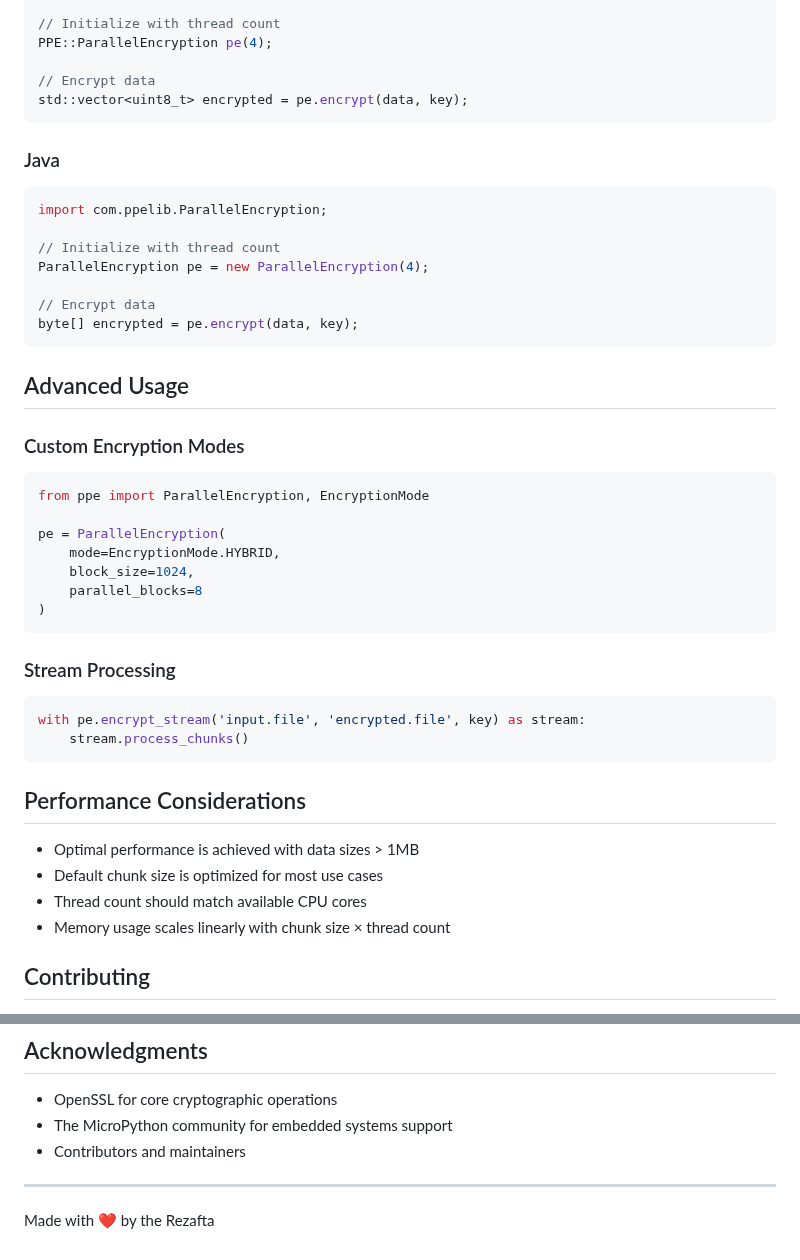
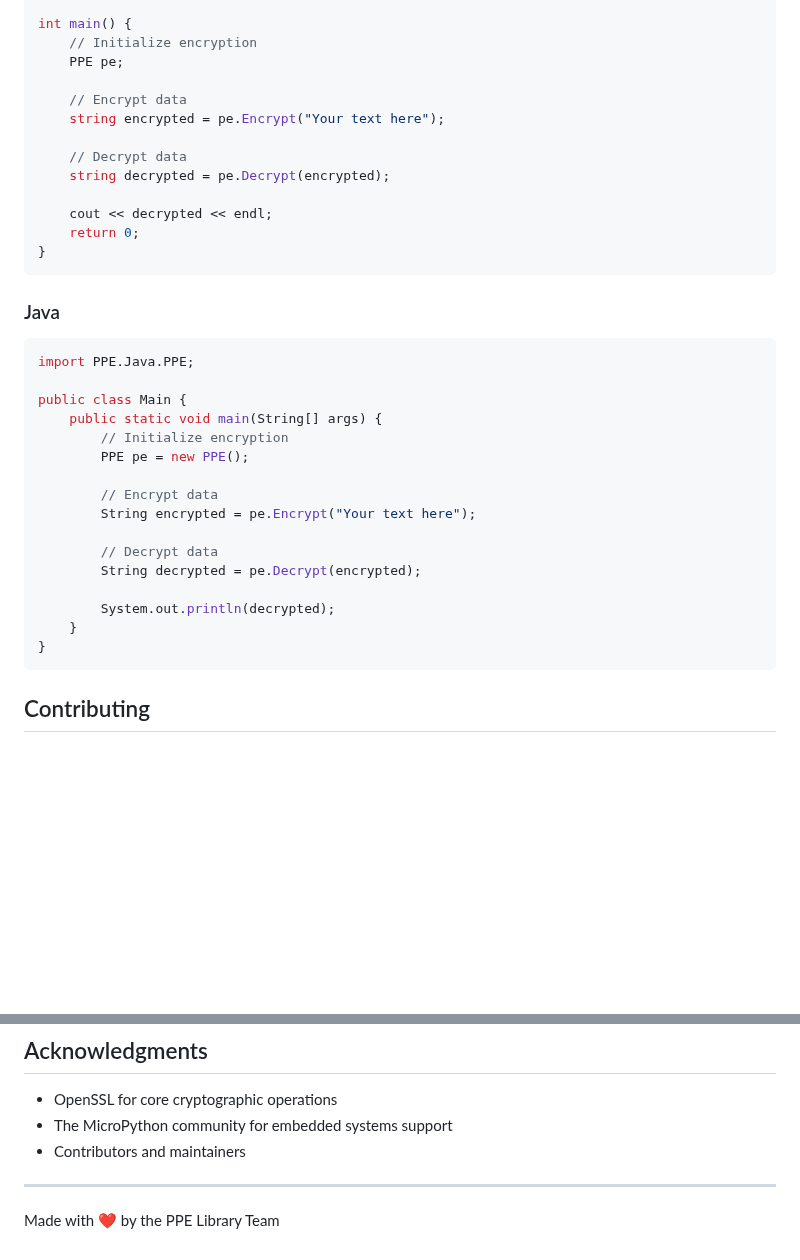
Before and after one commit to rezafarazi/PPE, a Markdown page: README.md, 2 parts joined by grey strips. Rendered like a GitHub page; blank space fills up the shorter version.

````diff
--- a/README.md
+++ b/README.md
@@ -81,47 +66,38 @@ encrypted_data = pe.encrypt(data, key)
 
-// Initialize with thread count
-PPE::ParallelEncryption pe(4);
+int main() {
+    // Initialize encryption
+    PPE pe;
 
-// Encrypt data
-std::vector<uint8_t> encrypted = pe.encrypt(data, key);
+    // Encrypt data
+    string encrypted = pe.Encrypt("Your text here");
+
+    // Decrypt data
+    string decrypted = pe.Decrypt(encrypted);
+
+    cout << decrypted << endl;
+    return 0;
+}
 ```
 
 ### Java
 ```java
-import com.ppelib.ParallelEncryption;
+import PPE.Java.PPE;
 
-// Initialize with thread count
-ParallelEncryption pe = new ParallelEncryption(4);
+public class Main {
+    public static void main(String[] args) {
+        // Initialize encryption
+        PPE pe = new PPE();
 
-// Encrypt data
-byte[] encrypted = pe.encrypt(data, key);
+        // Encrypt data
+        String encrypted = pe.Encrypt("Your text here");
+
+        // Decrypt data
+        String decrypted = pe.Decrypt(encrypted);
+
+        System.out.println(decrypted);
+    }
+}
 ```
-
-## Advanced Usage
-
-### Custom Encryption Modes
-```python
-from ppe import ParallelEncryption, EncryptionMode
-
-pe = ParallelEncryption(
-    mode=EncryptionMode.HYBRID,
-    block_size=1024,
-    parallel_blocks=8
-)
-```
-
-### Stream Processing
-```python
-with pe.encrypt_stream('input.file', 'encrypted.file', key) as stream:
-    stream.process_chunks()
-```
-
-## Performance Considerations
-
-- Optimal performance is achieved with data sizes > 1MB
-- Default chunk size is optimized for most use cases
-- Thread count should match available CPU cores
-- Memory usage scales linearly with chunk size × thread count
 
 ## Contributing
 
@@ -155,4 +131,4 @@ This project is licensed under the MIT License - see the [LICENSE](https://githu
 - Contributors and maintainers
 
 ---
-Made with ❤️ by the Rezafta
+Made with ❤️ by the PPE Library Team
````
Also changed, not shown: other parts of README.md (+19 -34 lines).
